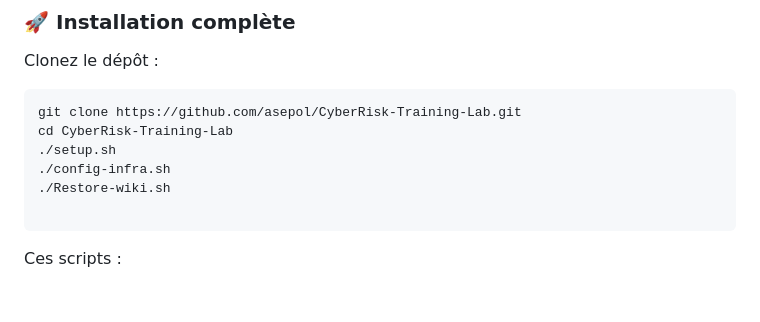
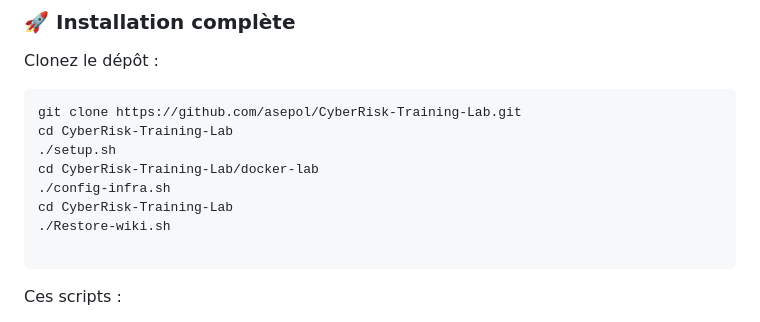
Before and after one commit to asepol/CyberRisk-Training-Lab, a Markdown page: README.md, the part around the change. Rendered like a GitHub page; blank space fills up the shorter version.

````diff
--- a/README.md
+++ b/README.md
@@ -95,7 +95,9 @@ Clonez le dépôt :
 git clone https://github.com/asepol/CyberRisk-Training-Lab.git
 cd CyberRisk-Training-Lab
 ./setup.sh
+cd CyberRisk-Training-Lab/docker-lab
 ./config-infra.sh
+cd CyberRisk-Training-Lab
 ./Restore-wiki.sh
 
 ```
````
